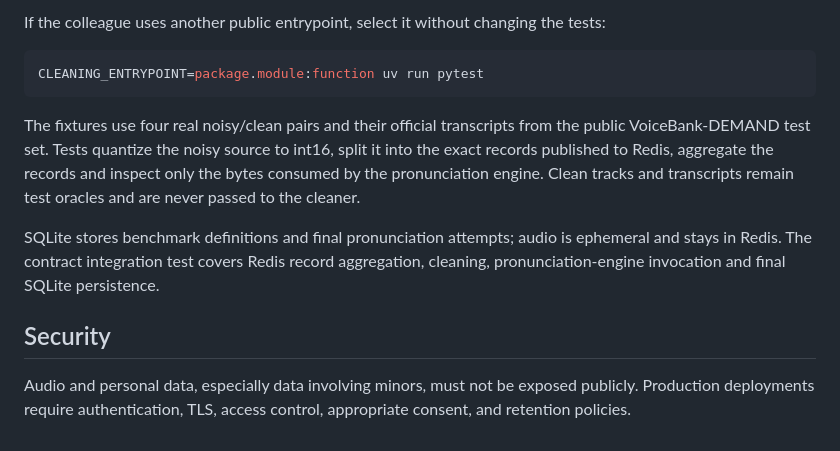
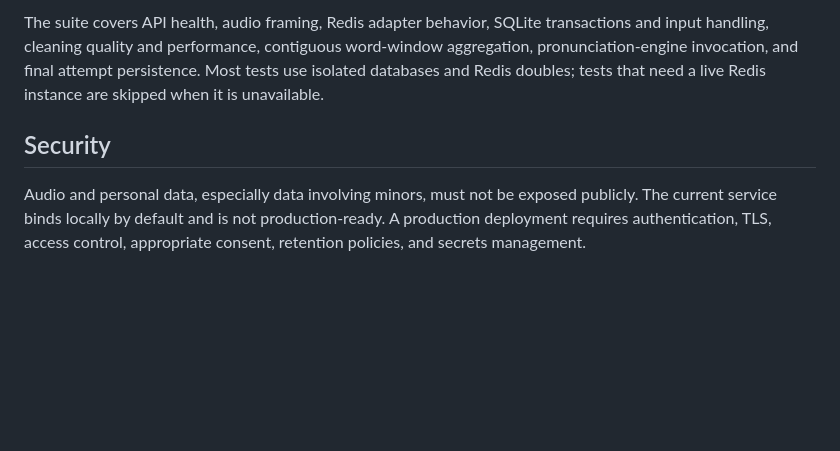
Before and after one commit to xtraid/KaleidoSpeech, a Markdown page: README.md, the part around one of its changes. Rendered like a GitHub page; blank space fills up the shorter version.

````diff
--- a/README.md
+++ b/README.md
@@ -112,23 +182,12 @@ app.cleaning.clean_audio(
-If the colleague uses another public entrypoint, select it without changing the
-tests:
-
-```bash
-CLEANING_ENTRYPOINT=package.module:function uv run pytest
-```
-
-The fixtures use four real noisy/clean pairs and their official transcripts from
-the public VoiceBank-DEMAND test set. Tests quantize the noisy source to int16,
-split it into the exact records published to Redis, aggregate the records and
-inspect only the bytes consumed by the pronunciation engine. Clean tracks and
-transcripts remain test oracles and are never passed to the cleaner.
-
-SQLite stores benchmark definitions and final pronunciation attempts; audio is
-ephemeral and stays in Redis. The contract integration test covers Redis record
-aggregation, cleaning, pronunciation-engine invocation and final SQLite
-persistence.
+The suite covers API health, audio framing, Redis adapter behavior, SQLite
+transactions and input handling, cleaning quality and performance, contiguous
+word-window aggregation, pronunciation-engine invocation, and final attempt
+persistence. Most tests use isolated databases and Redis doubles; tests that
+need a live Redis instance are skipped when it is unavailable.
 
 ## Security
 
 Audio and personal data, especially data involving minors, must not be exposed
-publicly. Production deployments require authentication, TLS, access control,
-appropriate consent, and retention policies.
+publicly. The current service binds locally by default and is not
+production-ready. A production deployment requires authentication, TLS, access
+control, appropriate consent, retention policies, and secrets management.
````
Also changed, not shown: other parts of README.md (+110 -40 lines).
